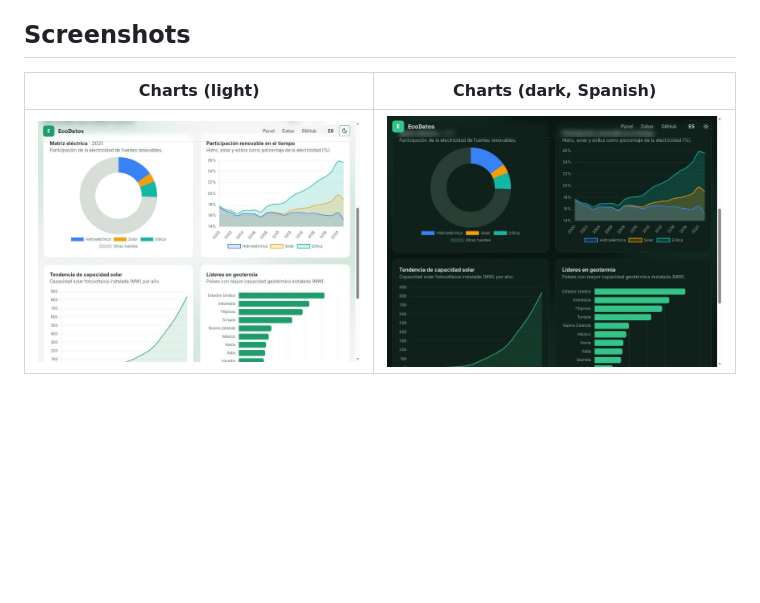
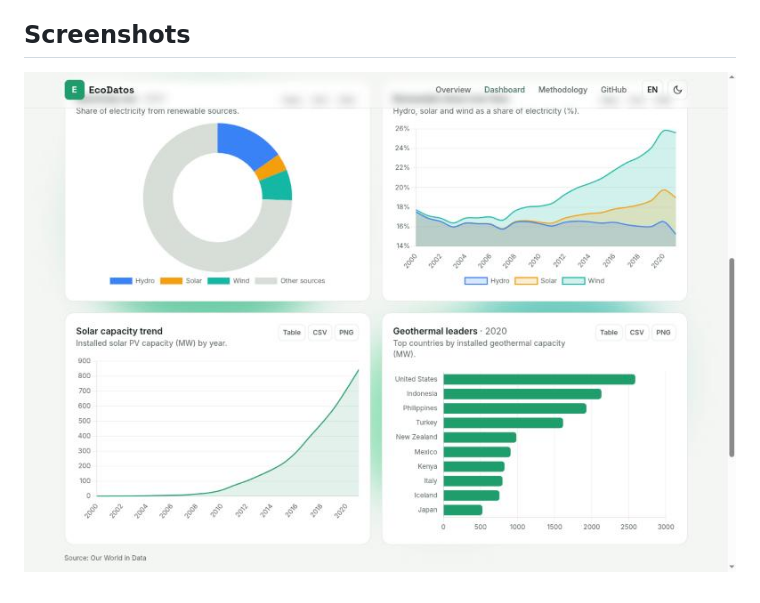
Before and after one commit to Sagudelo01/Proyecto-Bootcamp, a Markdown page: README.md, the part around one of its changes. Drawn GitHub-style; pictures changed too: docs/charts.png, docs/dark.png (deleted); blank space fills up the shorter version.

Commit message:
docs: update readme and screenshots

```diff
--- a/README.md
+++ b/README.md
@@ -43,6 +53,4 @@ avoids runtime CSV parsing.
 
 ## Screenshots
 
-| Charts (light) | Charts (dark, Spanish) |
-|---|---|
-| ![Charts in light mode](docs/charts.png) | ![Charts in dark mode](docs/dark.png) |
+![Charts with table and export tools](docs/charts.png)
```
Also changed, not shown: other parts of README.md (+16 -6 lines), assets/og-image.png, docs/hero.png, docs/overview.png (added).
